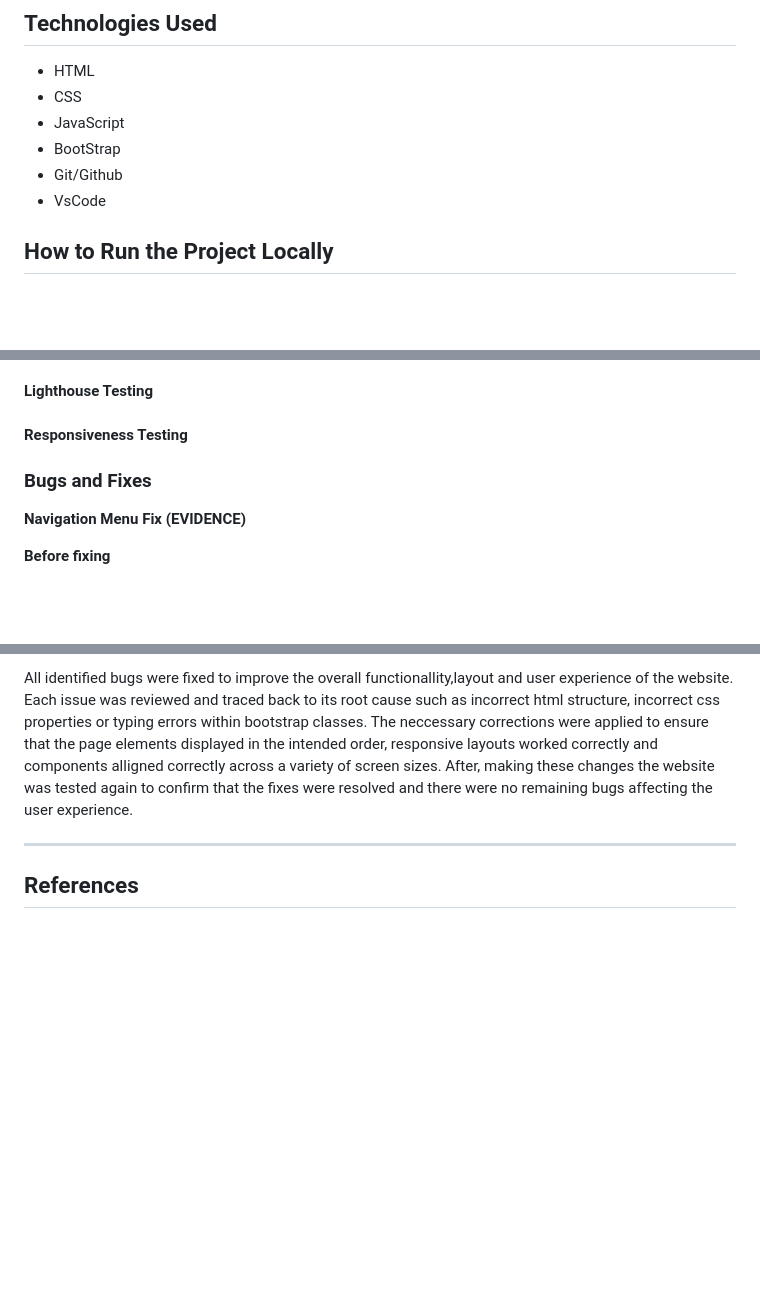
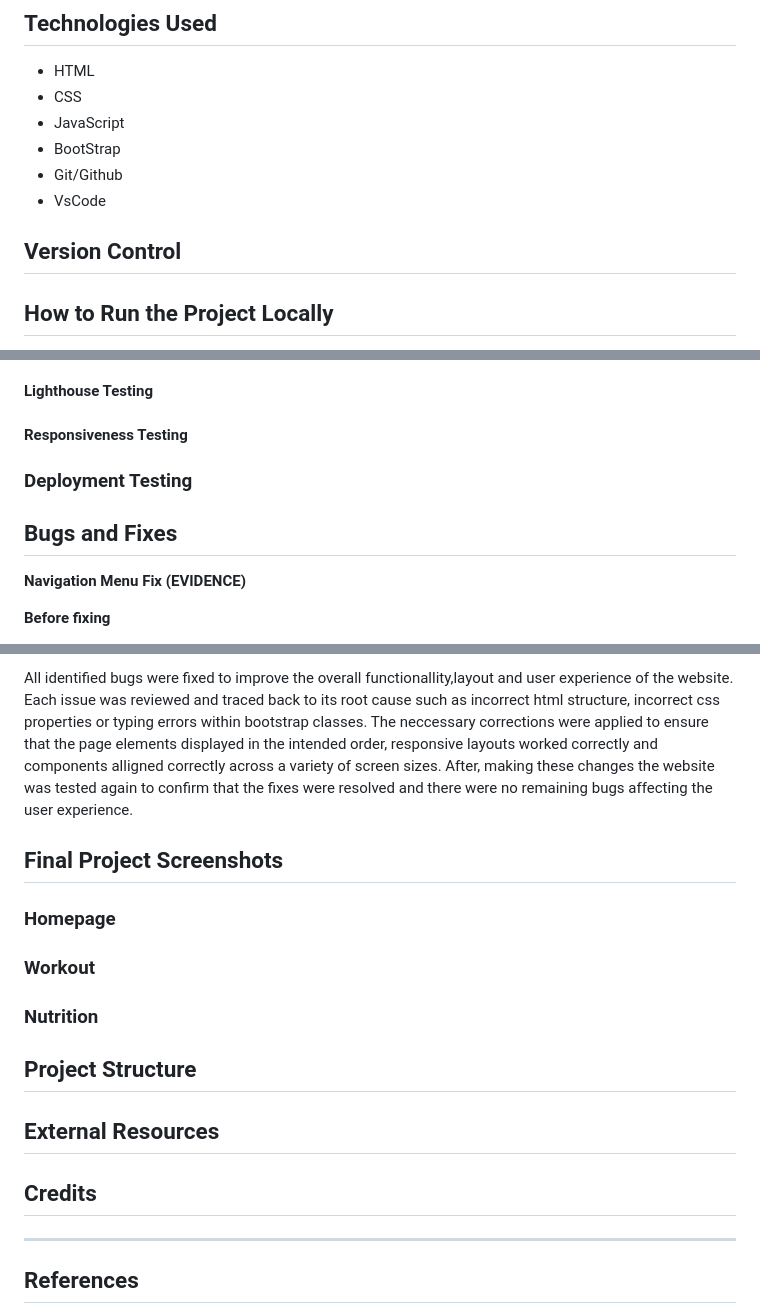
Before and after one commit to thanushsutharsan/fitforge-fitness-app, a Markdown page: README.md, 3 parts joined by grey strips. Drawn GitHub-style; blank space fills up the shorter version.

Commit message:
docs: add README section headings

```diff
--- a/README.md
+++ b/README.md
@@ -11,7 +11,7 @@ This website is designed to support users who want to improve their fitness and
  - Git/Github
  - VsCode
 
-
+## Version Control
 ## How to Run the Project Locally
 
 1. Clone the repository from GitHub.
@@ -436,8 +440,9 @@ Automated testing was particularly appropriate for FitForge as it allowed the we
 
 #### Responsiveness Testing
 
+### Deployment Testing
 
-### Bugs and Fixes
+## Bugs and Fixes
 
 **Navigation Menu Fix (EVIDENCE)**
 
@@ -476,6 +481,19 @@ The missing class (social network) was added to the footer HTML element, allowin
 
 All identified bugs were fixed to improve the overall functionallity,layout and user experience of the website. Each issue was reviewed and traced back to its root cause such as incorrect html structure, incorrect css properties or typing errors within bootstrap classes. The neccessary corrections were applied to ensure that the page elements displayed in the intended order, responsive layouts worked correctly and components alligned correctly across a variety of screen sizes. After, making these changes the website was tested again to confirm that the fixes were resolved and there were no remaining bugs affecting the user experience.
 
+
+## Final Project Screenshots
+### Homepage
+
+### Workout
+
+### Nutrition
+
+## Project Structure
+
+## External Resources
+
+## Credits
 ---
 ## References
 
```
Also changed, not shown: other parts of README.md (+4 -0 lines).
